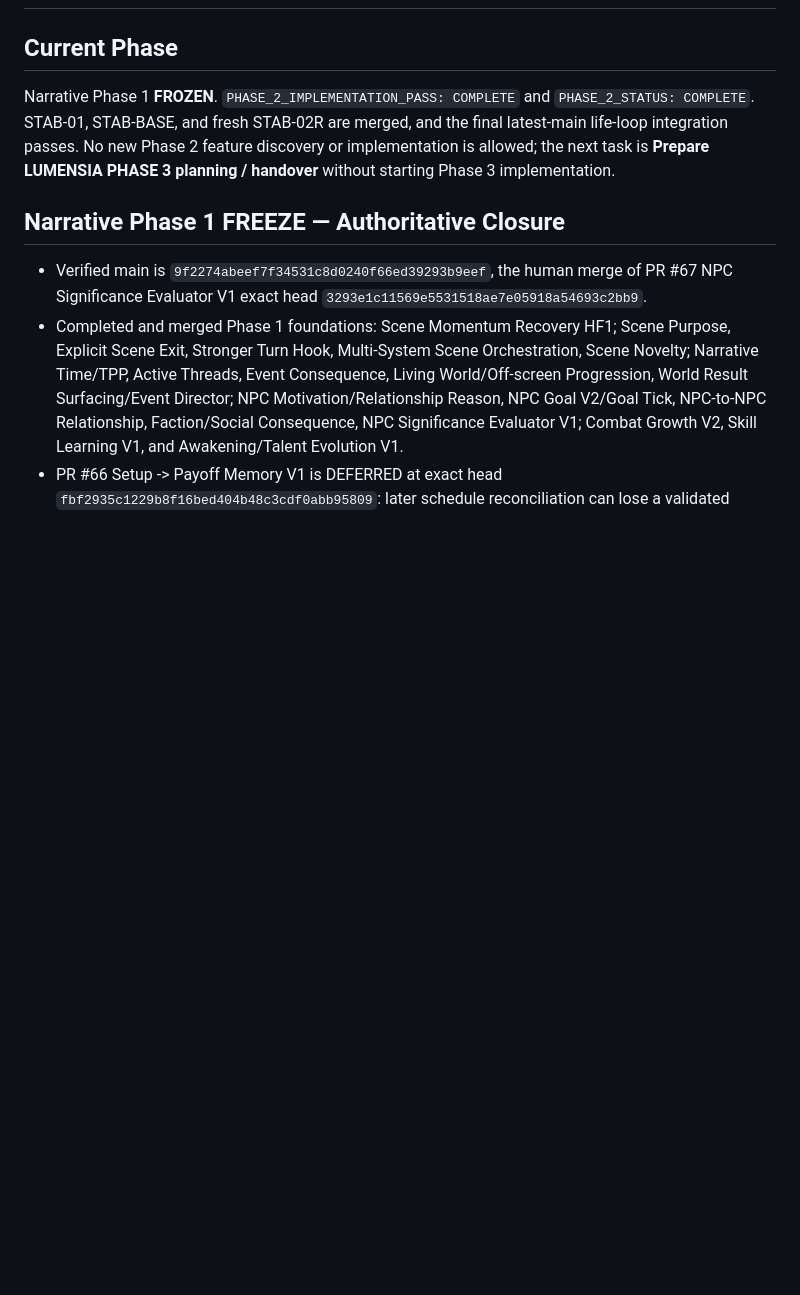
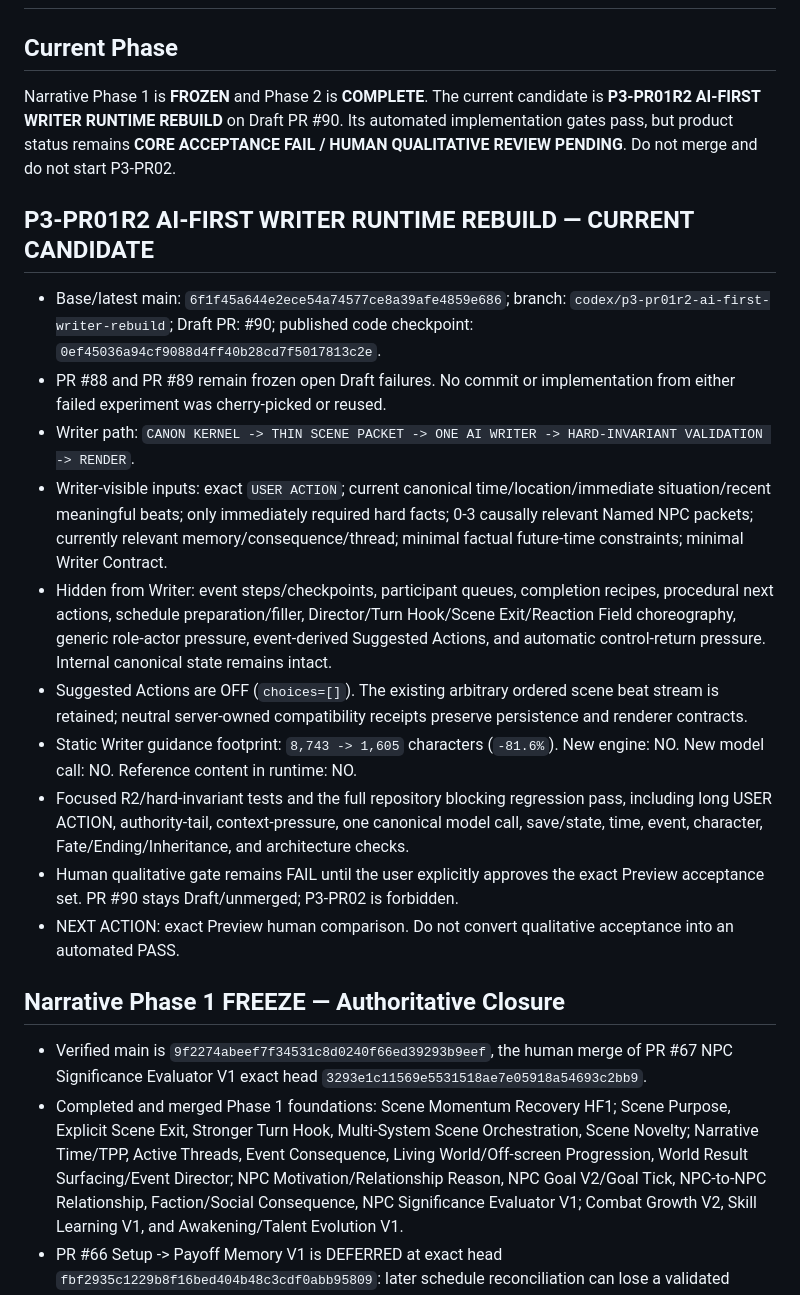
Before and after one commit to hoho074566-cpu/lumencia-ac, a Markdown page: docs/IMPLEMENTATION_PROGRESS.md, the part around the change. Rendered like a GitHub page; blank space fills up the shorter version.

```diff
--- a/docs/IMPLEMENTATION_PROGRESS.md
+++ b/docs/IMPLEMENTATION_PROGRESS.md
@@ -1,7 +1,20 @@
 # Lumensia Implementation Progress
 
 ## Current Phase
-Narrative Phase 1 **FROZEN**. `PHASE_2_IMPLEMENTATION_PASS: COMPLETE` and `PHASE_2_STATUS: COMPLETE`. STAB-01, STAB-BASE, and fresh STAB-02R are merged, and the final latest-main life-loop integration passes. No new Phase 2 feature discovery or implementation is allowed; the next task is **Prepare LUMENSIA PHASE 3 planning / handover** without starting Phase 3 implementation.
+Narrative Phase 1 is **FROZEN** and Phase 2 is **COMPLETE**. The current candidate is **P3-PR01R2 AI-FIRST WRITER RUNTIME REBUILD** on Draft PR #90. Its automated implementation gates pass, but product status remains **CORE ACCEPTANCE FAIL / HUMAN QUALITATIVE REVIEW PENDING**. Do not merge and do not start P3-PR02.
+
+## P3-PR01R2 AI-FIRST WRITER RUNTIME REBUILD — CURRENT CANDIDATE
+
+- Base/latest main: `6f1f45a644e2ece54a74577ce8a39afe4859e686`; branch: `codex/p3-pr01r2-ai-first-writer-rebuild`; Draft PR: #90; published code checkpoint: `0ef45036a94cf9088d4ff40b28cd7f5017813c2e`.
+- PR #88 and PR #89 remain frozen open Draft failures. No commit or implementation from either failed experiment was cherry-picked or reused.
+- Writer path: `CANON KERNEL -> THIN SCENE PACKET -> ONE AI WRITER -> HARD-INVARIANT VALIDATION -> RENDER`.
+- Writer-visible inputs: exact `USER ACTION`; current canonical time/location/immediate situation/recent meaningful beats; only immediately required hard facts; 0-3 causally relevant Named NPC packets; currently relevant memory/consequence/thread; minimal factual future-time constraints; minimal Writer Contract.
+- Hidden from Writer: event steps/checkpoints, participant queues, completion recipes, procedural next actions, schedule preparation/filler, Director/Turn Hook/Scene Exit/Reaction Field choreography, generic role-actor pressure, event-derived Suggested Actions, and automatic control-return pressure. Internal canonical state remains intact.
+- Suggested Actions are OFF (`choices=[]`). The existing arbitrary ordered scene beat stream is retained; neutral server-owned compatibility receipts preserve persistence and renderer contracts.
+- Static Writer guidance footprint: `8,743 -> 1,605` characters (`-81.6%`). New engine: NO. New model call: NO. Reference content in runtime: NO.
+- Focused R2/hard-invariant tests and the full repository blocking regression pass, including long USER ACTION, authority-tail, context-pressure, one canonical model call, save/state, time, event, character, Fate/Ending/Inheritance, and architecture checks.
+- Human qualitative gate remains FAIL until the user explicitly approves the exact Preview acceptance set. PR #90 stays Draft/unmerged; P3-PR02 is forbidden.
+- NEXT ACTION: exact Preview human comparison. Do not convert qualitative acceptance into an automated PASS.
 
 ## Narrative Phase 1 FREEZE — Authoritative Closure
 - Verified main is `9f2274abeef7f34531c8d0240f66ed39293b9eef`, the human merge of PR #67 NPC Significance Evaluator V1 exact head `3293e1c11569e5531518ae7e05918a54693c2bb9`.
```
Also changed, not shown: docs/LUMENSIA_HANDOVER_CURRENT.md (+15 -0 lines).
